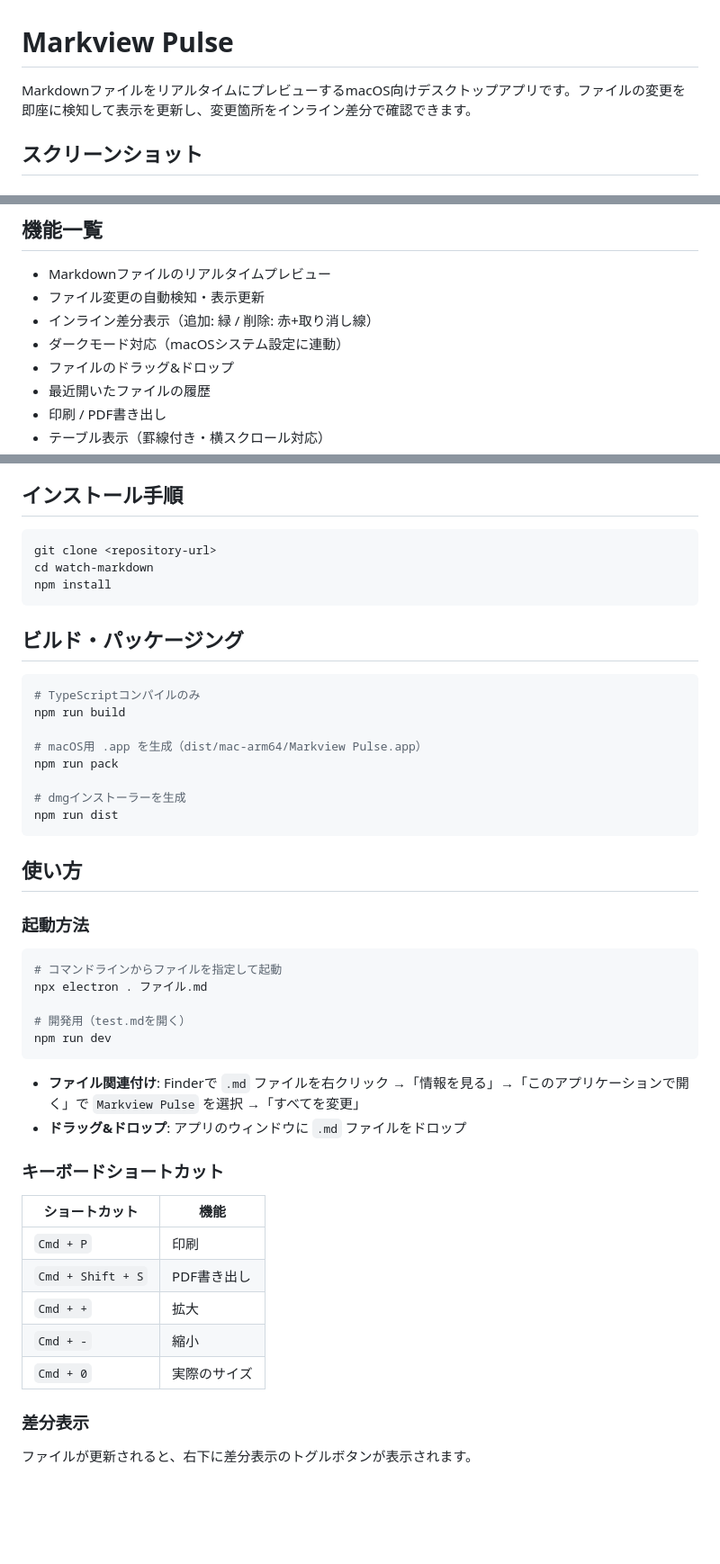
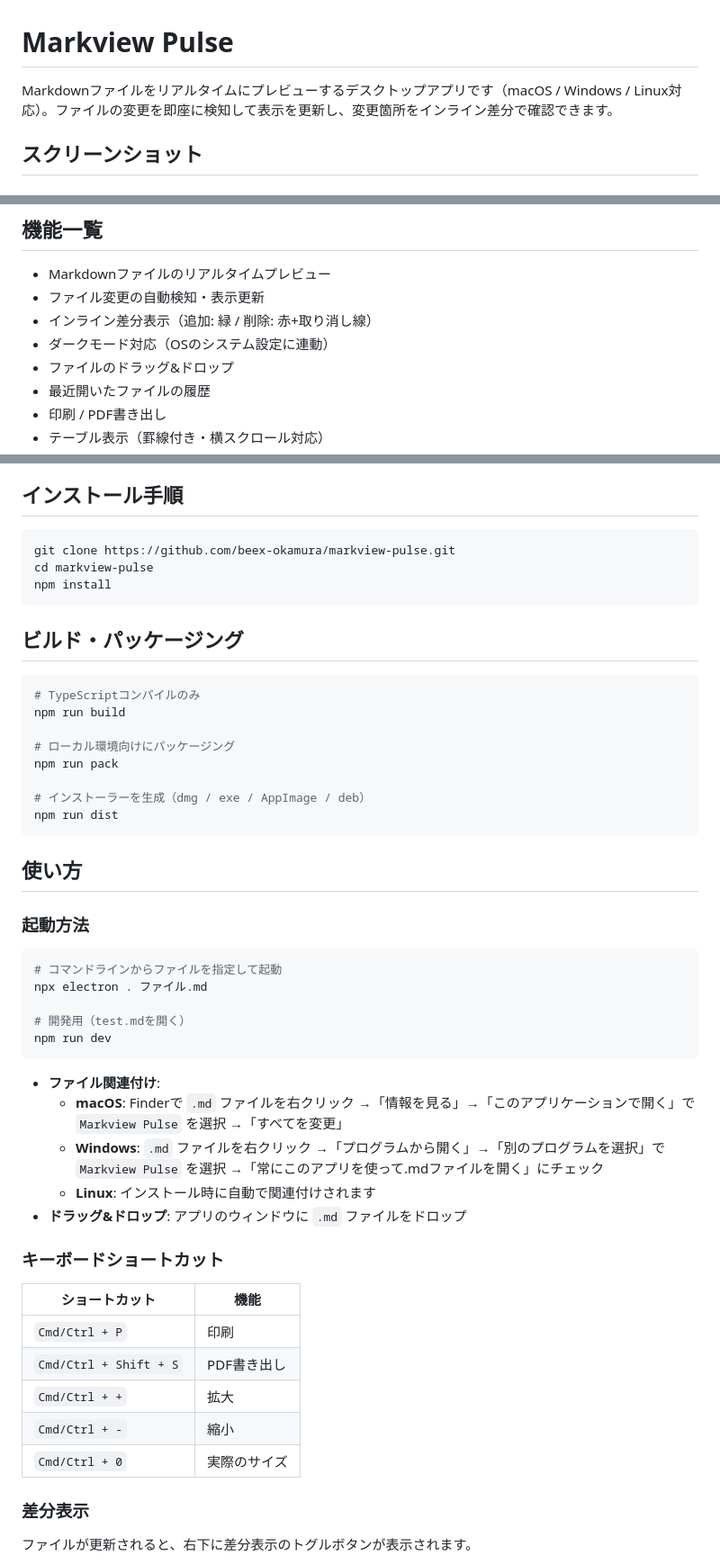
Before and after one commit to beex-okamura/markview-pulse, a Markdown page: README.md, 3 parts joined by grey strips. Shown at 90% size. Rendered like a GitHub page; blank space fills up the shorter version.

Commit message:
Update README for multi-platform support
macOS専用の記述をmacOS/Windows/Linux対応に更新。
ファイル関連付け手順、ショートカットキー、ビルド説明を各OS向けに修正。

Co-Authored-By: Claude Opus 4.6 (1M context) <noreply@anthropic.com>

````diff
--- a/README.md
+++ b/README.md
@@ -1,6 +1,6 @@
 # Markview Pulse
 
-MarkdownファイルをリアルタイムにプレビューするmacOS向けデスクトップアプリです。ファイルの変更を即座に検知して表示を更新し、変更箇所をインライン差分で確認できます。
+Markdownファイルをリアルタイムにプレビューするデスクトップアプリです（macOS / Windows / Linux対応）。ファイルの変更を即座に検知して表示を更新し、変更箇所をインライン差分で確認できます。
 
 ## スクリーンショット
 
@@ -18,7 +18,7 @@ MarkdownファイルをリアルタイムにプレビューするmacOS向けデ
 - Markdownファイルのリアルタイムプレビュー
 - ファイル変更の自動検知・表示更新
 - インライン差分表示（追加: 緑 / 削除: 赤+取り消し線）
-- ダークモード対応（macOSシステム設定に連動）
+- ダークモード対応（OSのシステム設定に連動）
 - ファイルのドラッグ&ドロップ
 - 最近開いたファイルの履歴
 - 印刷 / PDF書き出し
@@ -34,8 +34,8 @@ MarkdownファイルをリアルタイムにプレビューするmacOS向けデ
 ## インストール手順
 
 ```bash
-git clone <repository-url>
-cd watch-markdown
+git clone https://github.com/beex-okamura/markview-pulse.git
+cd markview-pulse
 npm install
 ```
 
@@ -45,10 +45,10 @@ npm install
 # TypeScriptコンパイルのみ
 npm run build
 
-# macOS用 .app を生成（dist/mac-arm64/Markview Pulse.app）
+# ローカル環境向けにパッケージング
 npm run pack
 
-# dmgインストーラーを生成
+# インストーラーを生成（dmg / exe / AppImage / deb）
 npm run dist
 ```
 
@@ -64,18 +64,21 @@ npx electron . ファイル.md
 npm run dev
 ```
 
-- **ファイル関連付け**: Finderで `.md` ファイルを右クリック →「情報を見る」→「このアプリケーションで開く」で `Markview Pulse` を選択 →「すべてを変更」
+- **ファイル関連付け**:
+  - **macOS**: Finderで `.md` ファイルを右クリック →「情報を見る」→「このアプリケーションで開く」で `Markview Pulse` を選択 →「すべてを変更」
+  - **Windows**: `.md` ファイルを右クリック →「プログラムから開く」→「別のプログラムを選択」で `Markview Pulse` を選択 →「常にこのアプリを使って.mdファイルを開く」にチェック
+  - **Linux**: インストール時に自動で関連付けされます
 - **ドラッグ&ドロップ**: アプリのウィンドウに `.md` ファイルをドロップ
 
 ### キーボードショートカット
 
 | ショートカット | 機能 |
 |---|---|
-| `Cmd + P` | 印刷 |
-| `Cmd + Shift + S` | PDF書き出し |
-| `Cmd + +` | 拡大 |
-| `Cmd + -` | 縮小 |
-| `Cmd + 0` | 実際のサイズ |
+| `Cmd/Ctrl + P` | 印刷 |
+| `Cmd/Ctrl + Shift + S` | PDF書き出し |
+| `Cmd/Ctrl + +` | 拡大 |
+| `Cmd/Ctrl + -` | 縮小 |
+| `Cmd/Ctrl + 0` | 実際のサイズ |
 
 ### 差分表示
 
````
